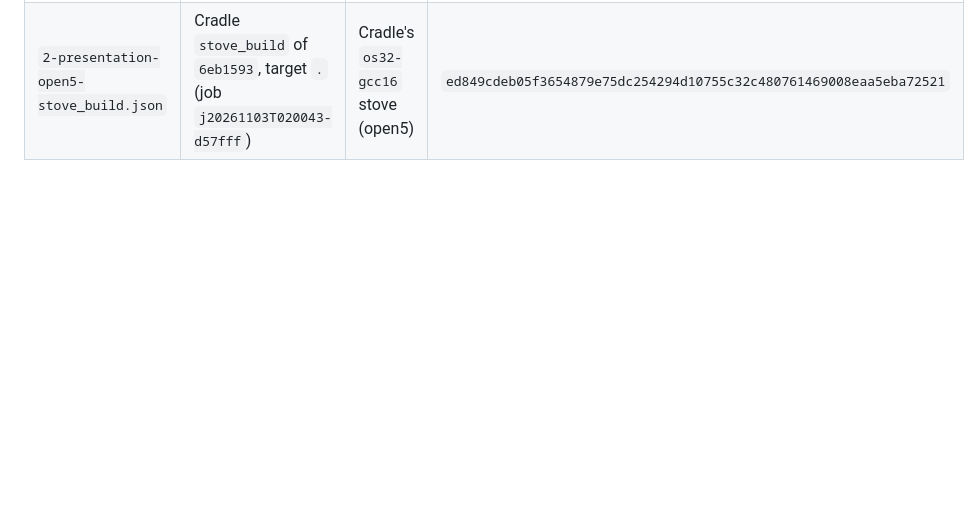
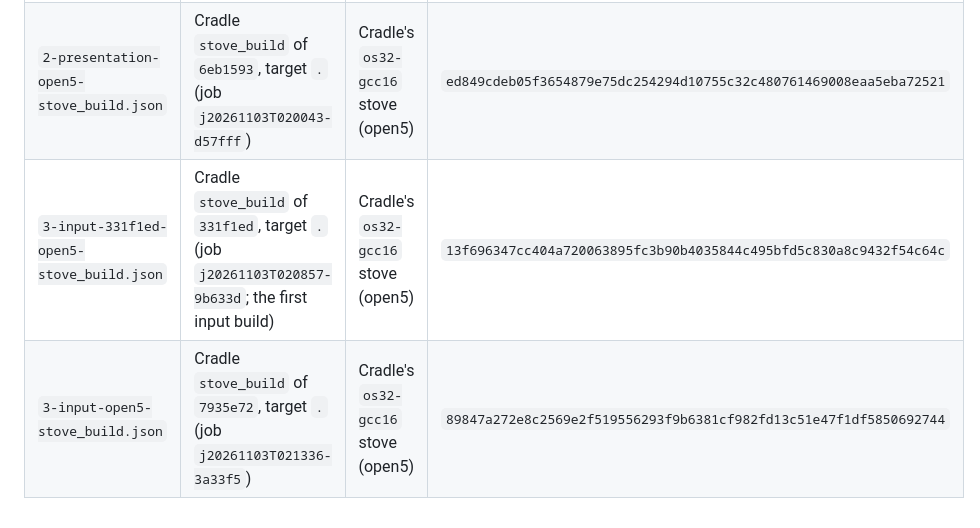
Before and after one commit to DalsinAI/amigasdlpop, a Markdown page: receipts/README.md, the part around the change. Rendered like a GitHub page; blank space fills up the shorter version.

```diff
--- a/receipts/README.md
+++ b/receipts/README.md
@@ -11,3 +11,5 @@ was built; the receipt is committed after it.
 | `1-build-open5-stove_build.json` | Cradle `stove_build` of `65372f8`, target `.` (job `j20261103T015531-934dcf`) | Cradle's `os32-gcc16` stove (open5) | `83c6a51e92c3a420866c217f2e2d20a98b645fc17327996476825fe6bfd8a0e2` |
 | `1-data.json` | Cradle `stove_build` of `1036067`, target `runtime-data` (job `j20261103T014106-460abd`; lab use only) | Cradle (open5) | `e39c3ab7c4e25d759e02b4dd2df6a007f1bc4da626a246948bce6115e1001799` |
 | `2-presentation-open5-stove_build.json` | Cradle `stove_build` of `6eb1593`, target `.` (job `j20261103T020043-d57fff`) | Cradle's `os32-gcc16` stove (open5) | `ed849cdeb05f3654879e75dc254294d10755c32c480761469008eaa5eba72521` |
+| `3-input-331f1ed-open5-stove_build.json` | Cradle `stove_build` of `331f1ed`, target `.` (job `j20261103T020857-9b633d`; the first input build) | Cradle's `os32-gcc16` stove (open5) | `13f696347cc404a720063895fc3b90b4035844c495bfd5c830a8c9432f54c64c` |
+| `3-input-open5-stove_build.json` | Cradle `stove_build` of `7935e72`, target `.` (job `j20261103T021336-3a33f5`) | Cradle's `os32-gcc16` stove (open5) | `89847a272e8c2569e2f519556293f9b6381cf982fd13c51e47f1df5850692744` |
```
Also changed, not shown: README.md (+83 -1 lines), docs/observed/step3-climb-help.png (added), docs/observed/step3-guard.png (added), docs/observed/step3-running-lower.png (added), 2 other files.
